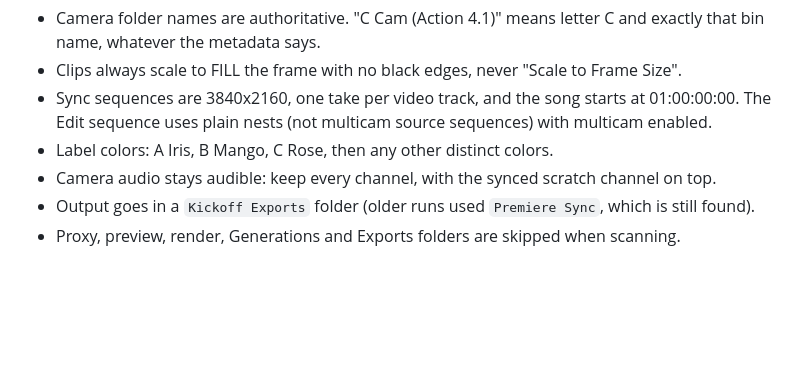
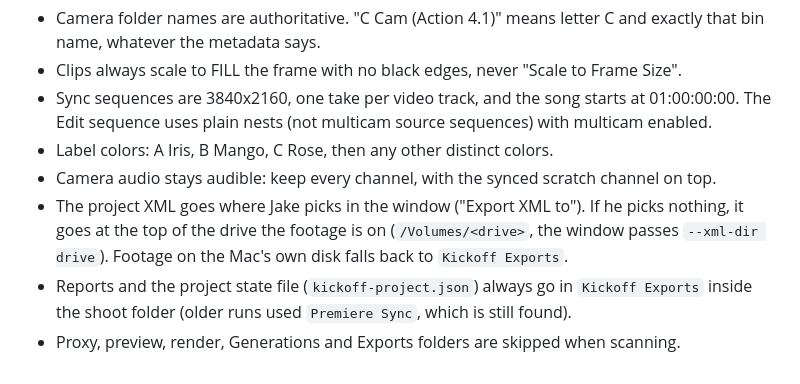
Before and after one commit to jakenbake1998/Kickoff, a Markdown page: CLAUDE.md, the part around the change. GitHub-like rendering; blank space fills up the shorter version.

Commit message:
CLAUDE.md: XML goes to the chosen folder or the footage drive's top, not Kickoff Exports
Co-Authored-By: Claude Opus 5.5 (1M context) <noreply@anthropic.com>
Claude-Session: https://claude.ai/code/session_011hTQCkGgCr9TU3i2YKJ5vL

```diff
--- a/CLAUDE.md
+++ b/CLAUDE.md
@@ -42,5 +42,6 @@ The full list is in the `jake-editing-rules` skill. The ones code changes most o
 - Sync sequences are 3840x2160, one take per video track, and the song starts at 01:00:00:00. The Edit sequence uses plain nests (not multicam source sequences) with multicam enabled.
 - Label colors: A Iris, B Mango, C Rose, then any other distinct colors.
 - Camera audio stays audible: keep every channel, with the synced scratch channel on top.
-- Output goes in a `Kickoff Exports` folder (older runs used `Premiere Sync`, which is still found).
+- The project XML goes where Jake picks in the window ("Export XML to"). If he picks nothing, it goes at the top of the drive the footage is on (`/Volumes/<drive>`, the window passes `--xml-dir drive`). Footage on the Mac's own disk falls back to `Kickoff Exports`.
+- Reports and the project state file (`kickoff-project.json`) always go in `Kickoff Exports` inside the shoot folder (older runs used `Premiere Sync`, which is still found).
 - Proxy, preview, render, Generations and Exports folders are skipped when scanning.
```
